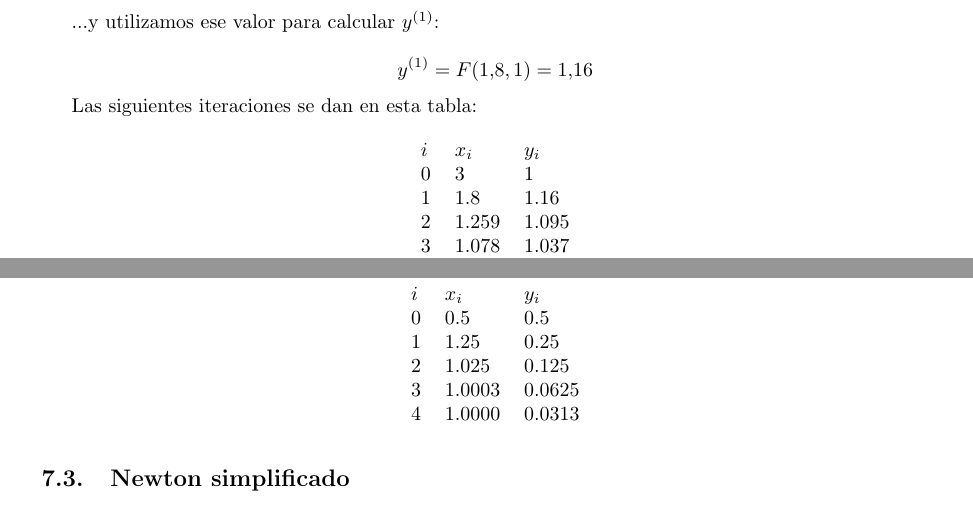
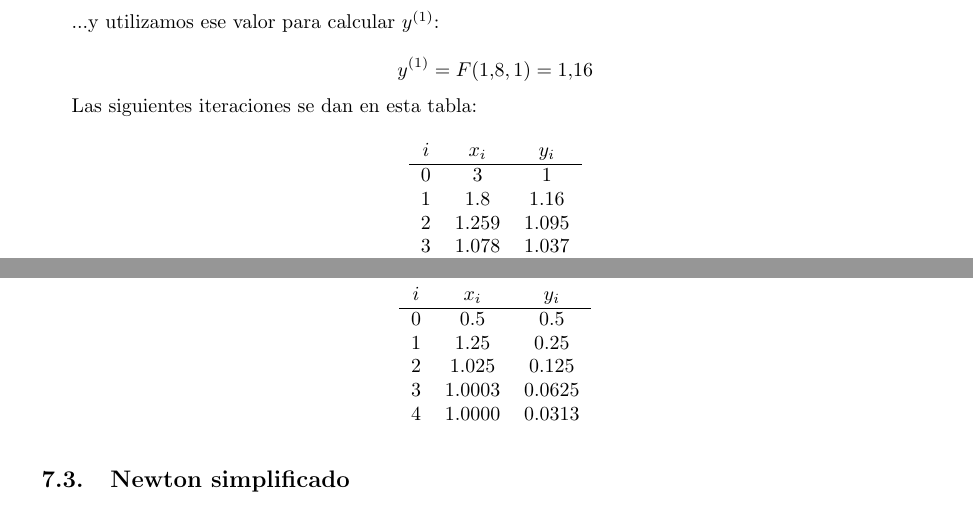
Before and after one commit to nmontesoro/MetodosNumericos, a LaTeX CV (Resumen.tex): two parts of pages 13 and 14 of 14, joined at a grey line, cut so that both start at the same text. Compiled offline with pdfLaTeX.

Commit message:
Corrijo formato tablas punto fijo y Newton (sist.)

```diff
--- a/Resumen.tex
+++ b/Resumen.tex
@@ -1065,13 +1065,13 @@ Las siguientes iteraciones se dan en esta tabla:
 
 \begin{table}[h]
 \centering
-\begin{tabular}{lll}
-$i$ & $x_i$  & $y_i$  \\
-0 & 3     & 1     \\
-1 & 1.8   & 1.16  \\
-2 & 1.259 & 1.095 \\
-3 & 1.078 & 1.037 \\
-4 & 1.024 & 1.013
+\begin{tabular}{ccc}
+$i$ & $x_i$  & $y_i$  \\\hline
+  0 & 3      & 1      \\
+  1 & 1.8    & 1.16   \\
+  2 & 1.259  & 1.095  \\
+  3 & 1.078  & 1.037  \\
+  4 & 1.024  & 1.013
 \end{tabular}
 \end{table}
 
@@ -1150,13 +1150,13 @@ Las iteraciones siguientes son:
 
 \begin{table}[h]
 \centering
-\begin{tabular}{lll}
-$i$ & $x_i$   & $y_i$   \\
-0 & 0.5    & 0.5    \\
-1 & 1.25   & 0.25   \\
-2 & 1.025  & 0.125  \\
-3 & 1.0003 & 0.0625 \\
-4 & 1.0000 & 0.0313
+\begin{tabular}{ccc}
+$i$ & $x_i$   & $y_i$   \\\hline
+  0 & 0.5     & 0.5     \\
+  1 & 1.25    & 0.25    \\
+  2 & 1.025   & 0.125   \\
+  3 & 1.0003  & 0.0625  \\
+  4 & 1.0000  & 0.0313
 \end{tabular}
 \end{table}
 
```
